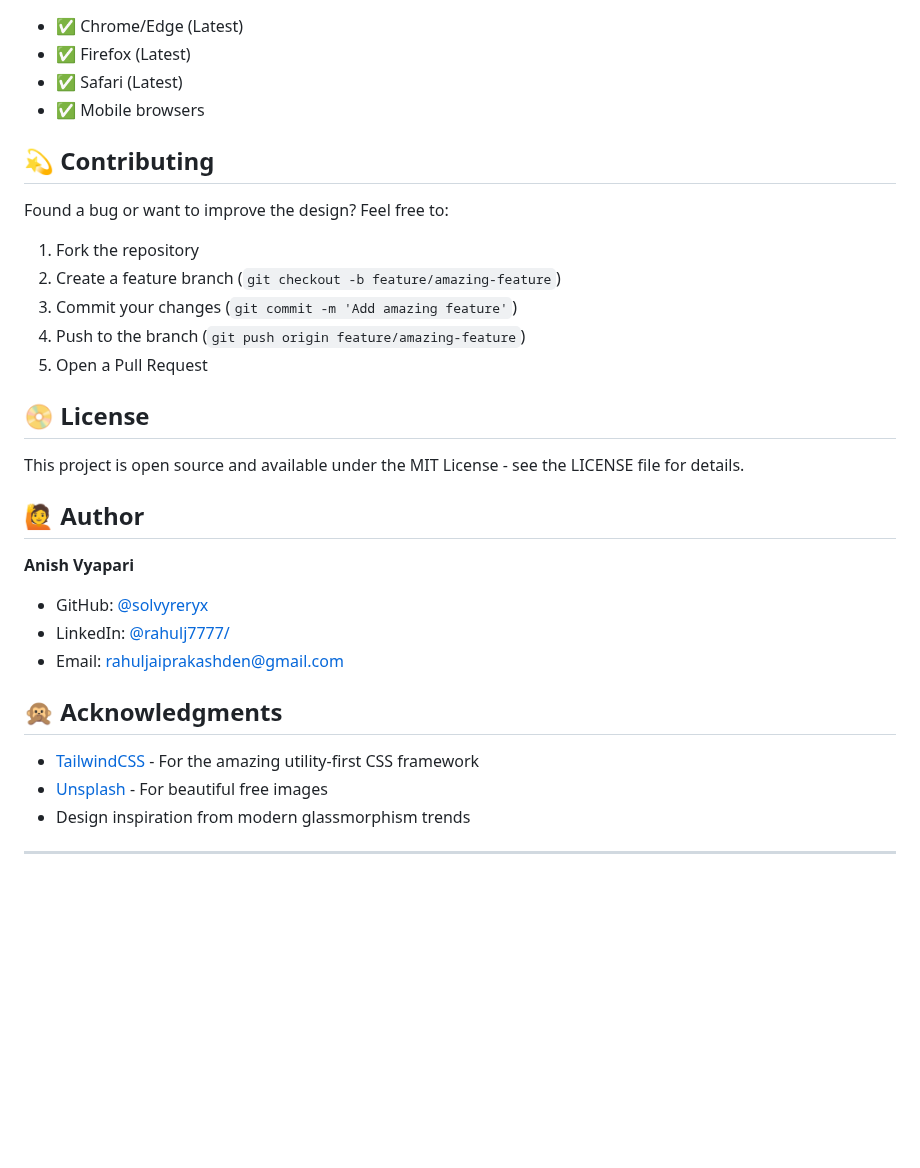
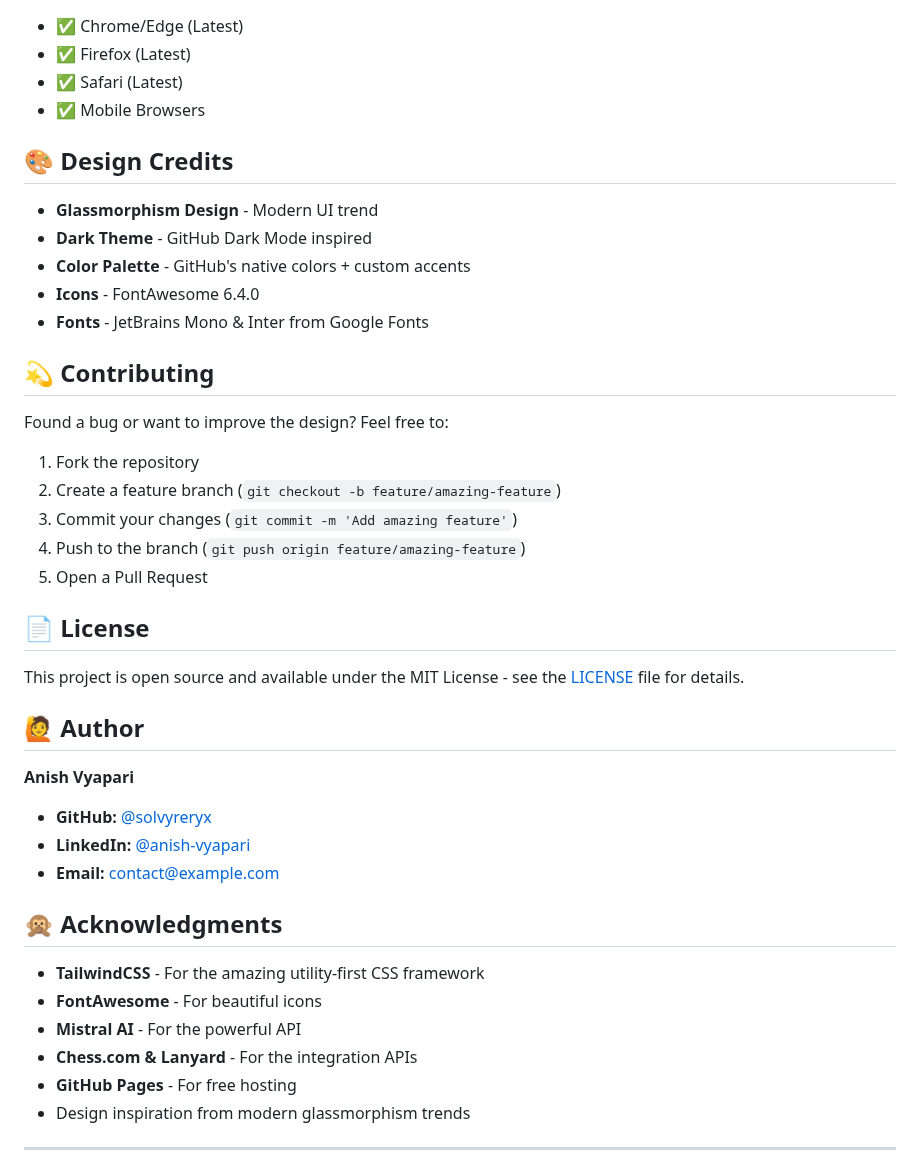
Before and after one commit to SolvyrEryx/rahul.github.io, a Markdown page: README.md, the part around one of its changes. Rendered like a GitHub page; blank space fills up the shorter version.

```diff
--- a/README.md
+++ b/README.md
@@ -96,7 +139,15 @@ This project is hosted on **GitHub Pages**. Any changes pushed to the `main` bra
 - ✅ Chrome/Edge (Latest)
 - ✅ Firefox (Latest)
 - ✅ Safari (Latest)
-- ✅ Mobile browsers
+- ✅ Mobile Browsers
+
+## 🎨 Design Credits
+
+- **Glassmorphism Design** - Modern UI trend
+- **Dark Theme** - GitHub Dark Mode inspired
+- **Color Palette** - GitHub's native colors + custom accents
+- **Icons** - FontAwesome 6.4.0
+- **Fonts** - JetBrains Mono & Inter from Google Fonts
 
 ## 💫 Contributing
 
@@ -108,21 +159,25 @@ Found a bug or want to improve the design? Feel free to:
 4. Push to the branch (`git push origin feature/amazing-feature`)
 5. Open a Pull Request
 
-## 📀 License
+## 📄 License
 
-This project is open source and available under the MIT License - see the LICENSE file for details.
+This project is open source and available under the MIT License - see the [LICENSE](LICENSE) file for details.
 
 ## 🙋 Author
 
 **Anish Vyapari**
-- GitHub: [@solvyreryx](https://github.com/solvyreryx)
-- LinkedIn: [@rahulj7777/](https://www.linkedin.com/in/rahulj7777/)
-- Email: rahuljaiprakashden@gmail.com
+
+- **GitHub:** [@solvyreryx](https://github.com/solvyreryx)
+- **LinkedIn:** [@anish-vyapari](https://linkedin.com/in/anish-vyapari/)
+- **Email:** [contact@example.com](mailto:contact@example.com)
 
 ## 🙊 Acknowledgments
 
-- [TailwindCSS](https://tailwindcss.com) - For the amazing utility-first CSS framework
-- [Unsplash](https://unsplash.com) - For beautiful free images
+- **TailwindCSS** - For the amazing utility-first CSS framework
+- **FontAwesome** - For beautiful icons
+- **Mistral AI** - For the powerful API
+- **Chess.com & Lanyard** - For the integration APIs
+- **GitHub Pages** - For free hosting
 - Design inspiration from modern glassmorphism trends
 
 ---
```
Also changed, not shown: other parts of README.md (+104 -61 lines).
